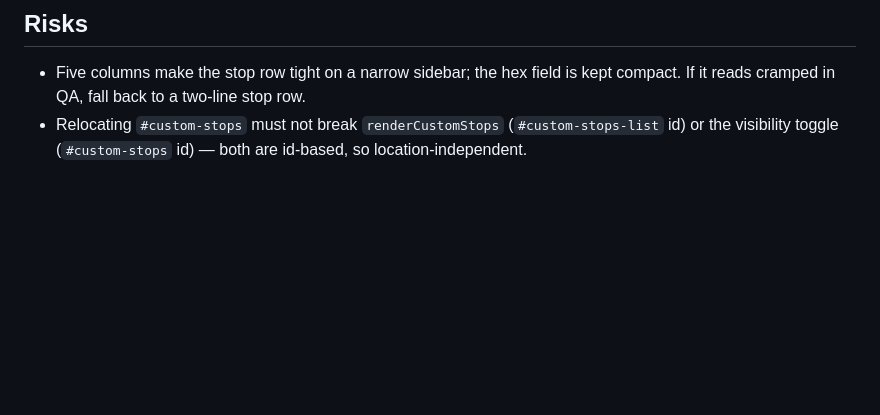
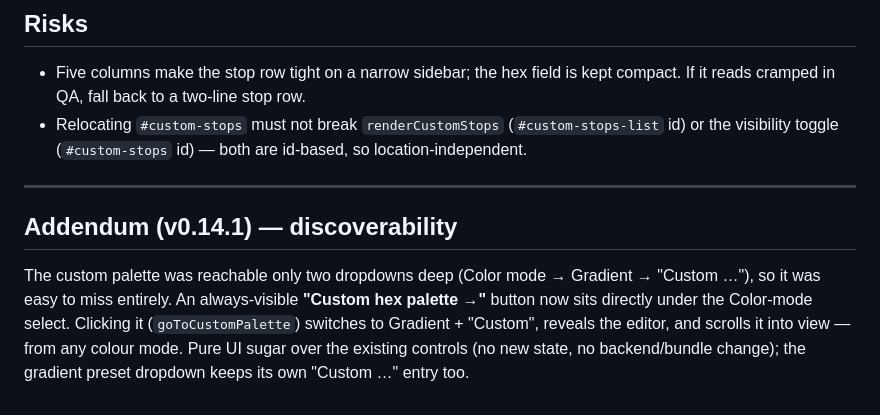
Before and after one commit to johannes-kaindl/perlin-studio, a Markdown page: docs/HEX-PALETTE.md, the part around the change. GitHub-like rendering; blank space fills up the shorter version.

Commit message:
docs: changelog + spec addendum for the custom-palette button (v0.14.1)
Co-Authored-By: Claude Opus 4.8 (1M context) <noreply@anthropic.com>

```diff
--- a/docs/HEX-PALETTE.md
+++ b/docs/HEX-PALETTE.md
@@ -123,3 +123,15 @@ needed.
 - Relocating `#custom-stops` must not break `renderCustomStops`
   (`#custom-stops-list` id) or the visibility toggle (`#custom-stops` id) —
   both are id-based, so location-independent.
+
+---
+
+## Addendum (v0.14.1) — discoverability
+
+The custom palette was reachable only two dropdowns deep (Color mode →
+Gradient → "Custom …"), so it was easy to miss entirely. An always-visible
+**"Custom hex palette →"** button now sits directly under the Color-mode
+select. Clicking it (`goToCustomPalette`) switches to Gradient + "Custom",
+reveals the editor, and scrolls it into view — from any colour mode. Pure UI
+sugar over the existing controls (no new state, no backend/bundle change); the
+gradient preset dropdown keeps its own "Custom …" entry too.
```
Also changed, not shown: CHANGELOG.md (+8 -0 lines).
